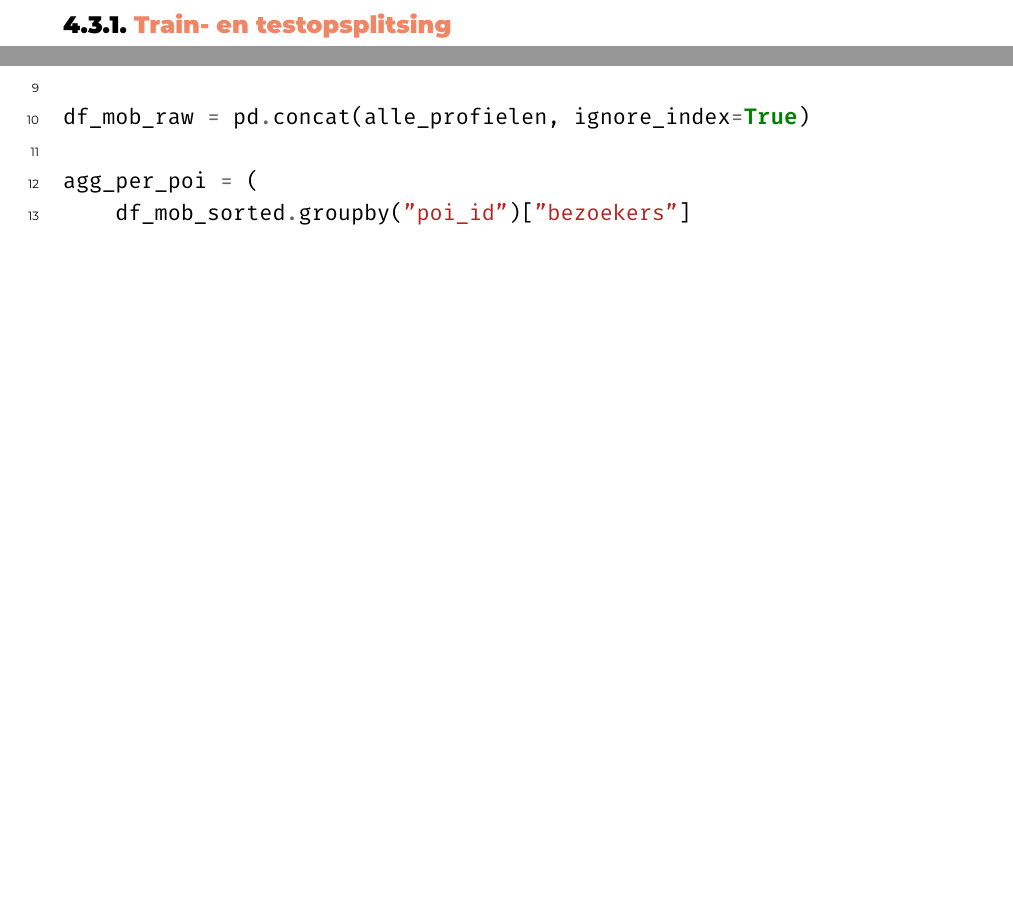
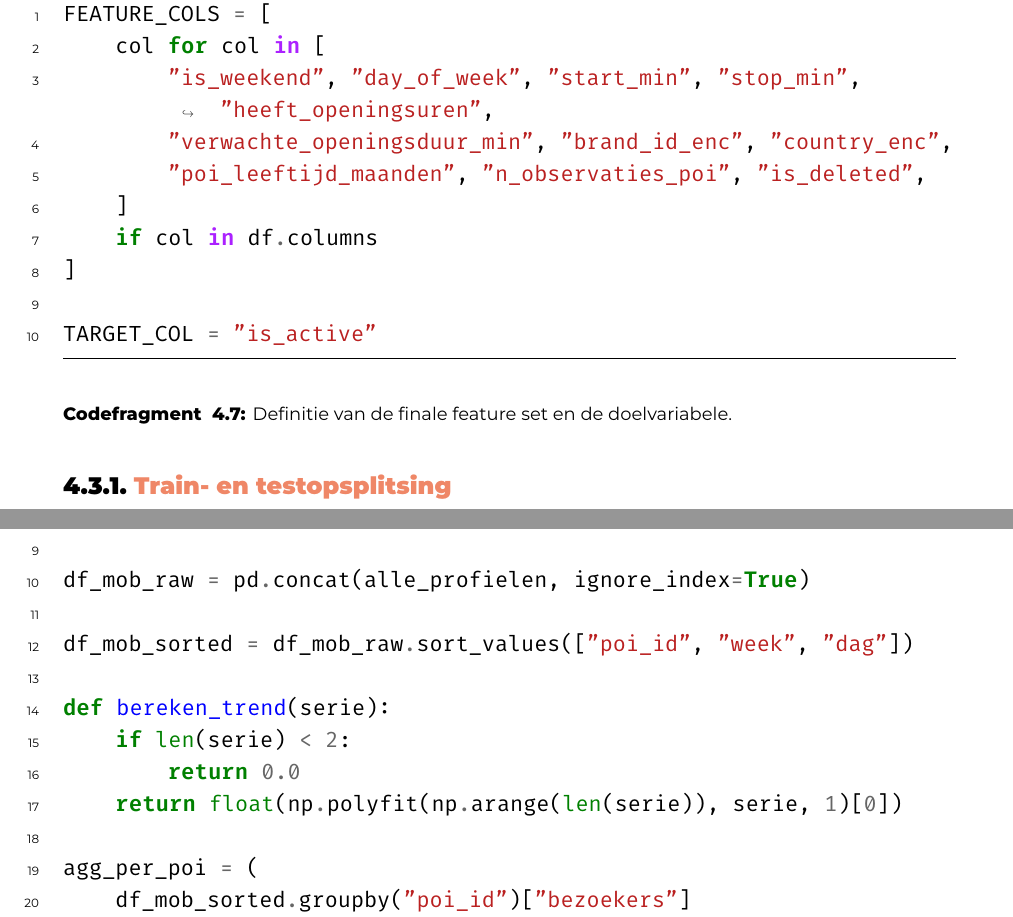
Before and after one commit to MaximVDS/BP_Maxim_Van_Der_Schueren_2526, a LaTeX thesis (bachproef/VanDerSchuerenMaximBP.tex, which reads bachproef/proofofconcept.tex): two parts of pages 37 and 53 of 76 before the commit and two parts of pages 38 and 53 of 76 after it, joined at a grey line, cut at the place of the change, the shorter picture padded with empty space. Compiled offline with XeLaTeX; a missing font is replaced by an installed copy or a similar font; a LaTeX package or settings file that is missing is left out.

Commit message:
Aanpassing code fragmenten

```diff
--- a/bachproef/proofofconcept.tex
+++ b/bachproef/proofofconcept.tex
@@ -192,6 +198,22 @@ Drie van de features verdienen bijzondere aandacht vanwege hun relevantie voor P
 Daarnaast werden ook enkele andere features aangemaakt. Zo werd een feature \texttt{heeft\_openingsuren} gemaakt die aangaf of voor een gegeven observatie zowel een start- als een sluitingsuur aanwezig was. Wanneer openingsuren ontbraken, werd dit geïnterpreteerd als een duidelijk signaal. Een POI zonder geregistreerde openingsuren in de databank kan aangeven dat een Point of Interest gesloten is, aangezien actieve vestigingen doorgaans  een start- en einduur hebben. De numerieke features \texttt{start\_min} en \texttt{stop\_min} werden bij ontbrekende waarden niet ingevuld met een defaultwaarde. In plaats daarvan werden ze als \texttt{NaN} doorgegeven aan het model.
 
 De twee categorische kolommen \texttt{brand\_id} en \texttt{country} werden omgezet naar numerieke waarden aan de hand van een Label Encoding voor ze als feature aan het model werden aangeboden. Hoewel Label Encoding een ordinale relatie voorstelt die niet noodzakelijk aanwezig is tussen merken of landen, werd voor deze aanpak gekozen omdat dit beter schaalbaar is en beter aansloot bij de gebruikte modelarchitecturen.
+
+\begin{listing}[H]
+    \begin{minted}{python}
+        FEATURE_COLS = [
+            col for col in [
+                "is_weekend", "day_of_week", "start_min", "stop_min", "heeft_openingsuren",
+                "verwachte_openingsduur_min", "brand_id_enc", "country_enc",
+                "poi_leeftijd_maanden", "n_observaties_poi", "is_deleted",
+            ]
+            if col in df.columns
+        ]
+
+        TARGET_COL = "is_active"
+    \end{minted}
+    \caption[Feature selectie]{Definitie van de finale feature set en de doelvariabele.}
+\end{listing}
 
 \subsection{Train- en testopsplitsing}
 De dataset werd opgedeeld in een trainingsset (80\%) en een testset (20\%) met een willekeurige seed van 42. Oorspronkelijk werd een temporele splitsing toegepast op basis van de kolom \texttt{updated\_at\_history}, waarbij de eerste 80\% van de observaties aan de trainingsset werden toegewezen. Deze aanpak zorgde echter voor een bias in de klasseverdeling: de testset bevatte 88\% open POI's tegenover 72\% in de trainingsset. Hierdoor was de modelevaluatie onbetrouwbaar. Daarom werd er gekozen om een gelaagde splitsing te gebruiken dat de klasseverdeling van 74,67\% open en 25,33\% gesloten bewaarde in zowel de trainingsset als de testset. Het resultaat hiervan was 1.069.823 trainingsrecords en 267.456 testrecords.
@@ -560,6 +579,13 @@ Uit de gegenereerde tijdreeksen werden de volgende features geaggregeerd op POI-
             alle_profielen.append(genereer_bezoekersprofiel(poi_id, is_actief=False))
 
         df_mob_raw = pd.concat(alle_profielen, ignore_index=True)
+
+        df_mob_sorted = df_mob_raw.sort_values(["poi_id", "week", "dag"])
+
+        def bereken_trend(serie):
+            if len(serie) < 2:
+                return 0.0
+            return float(np.polyfit(np.arange(len(serie)), serie, 1)[0])
 
         agg_per_poi = (
             df_mob_sorted.groupby("poi_id")["bezoekers"]
@@ -599,4 +623,5 @@ De mobiliteitsmodellen maakten gebruik van een combinatie van statische metadata
         FEATURE_COLS_MOB = FEATURE_COLS_BASIS + MOB_COLS
+        TARGET_COL = "is_active"
 
         df_m = df_uitgebreid[FEATURE_COLS_MOB + [TARGET_COL]].dropna(subset=[TARGET_COL])
         df_m[FEATURE_COLS_MOB] = df_m[FEATURE_COLS_MOB].fillna(
```
Also changed, not shown: bachproef/proofofconcept.tex (12 more changed lines), 27 other files. Lines whose indentation alone changed are shown as unchanged.
